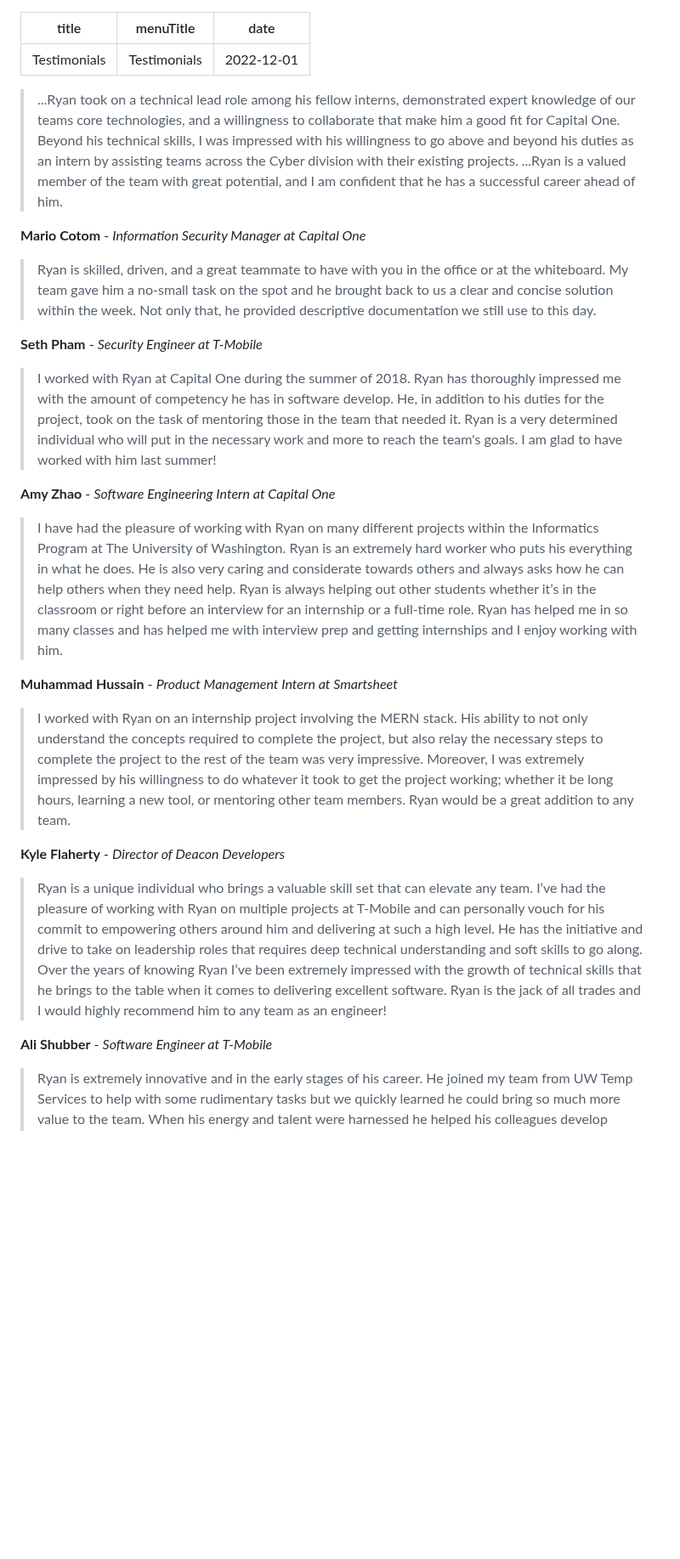
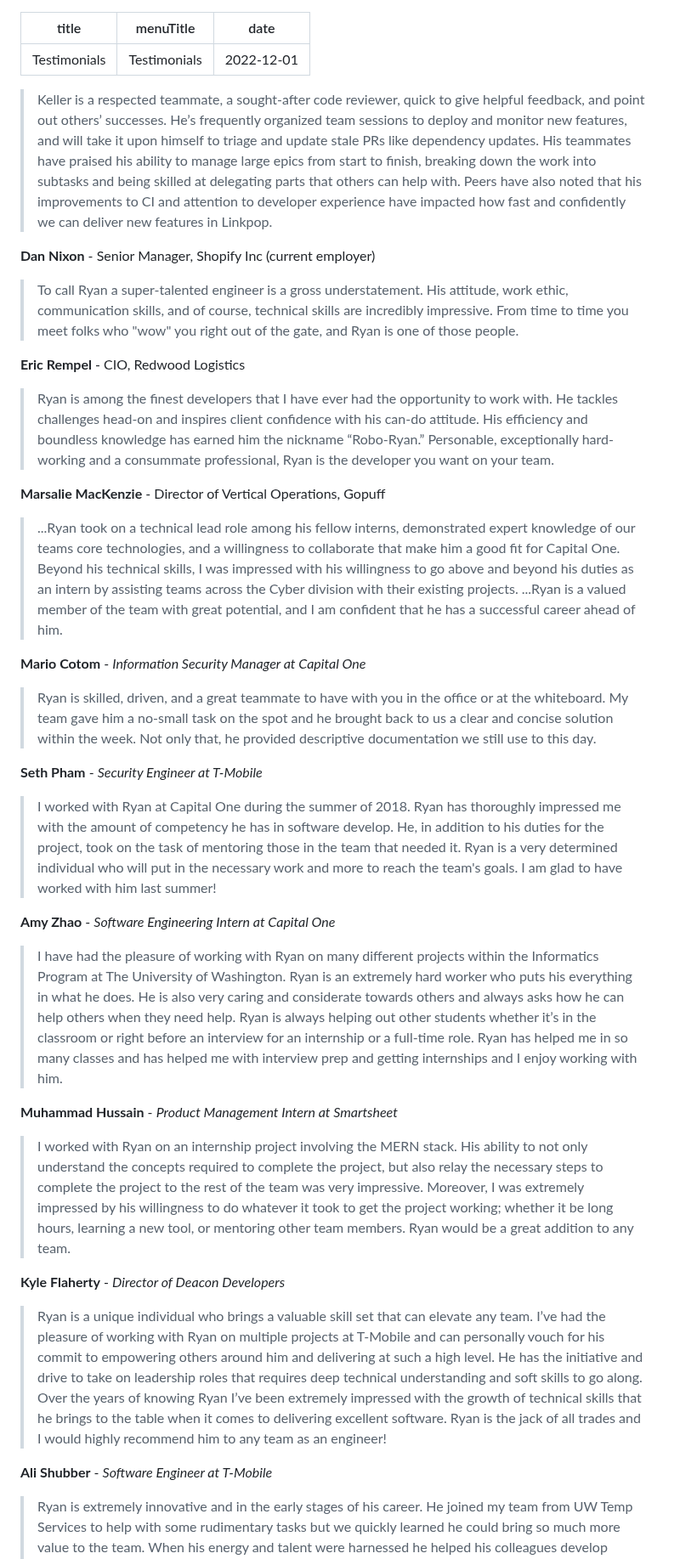
Before and after one commit to RcKeller/portfolio, a Markdown page: content/testimonials.md, the part around one of its changes. Shown at 85% size. Drawn GitHub-style; blank space fills up the shorter version.

Commit message:
feat: updated testimonials

```diff
--- a/content/testimonials.md
+++ b/content/testimonials.md
@@ -1,32 +1,45 @@
 ---
 title: Testimonials
 menuTitle: Testimonials
-date: "2022-12-01"
+date: '2022-12-01'
 ---
+
+> Keller is a respected teammate, a sought-after code reviewer, quick to give helpful feedback, and point out others’ successes. He’s frequently organized team sessions to deploy and monitor new features, and will take it upon himself to triage and update stale PRs like dependency updates.
+> His teammates have praised his ability to manage large epics from start to finish, breaking down the work into subtasks and being skilled at delegating parts that others can help with. Peers have also noted that his improvements to CI and attention to developer experience have impacted how fast and confidently we can deliver new features in Linkpop.
+
+**Dan Nixon** - Senior Manager, Shopify Inc (current employer)
+
+> To call Ryan a super-talented engineer is a gross understatement. His attitude, work ethic, communication skills, and of course, technical skills are incredibly impressive. From time to time you meet folks who "wow" you right out of the gate, and Ryan is one of those people.
+
+**Eric Rempel** - CIO, Redwood Logistics
+
+> Ryan is among the finest developers that I have ever had the opportunity to work with. He tackles challenges head-on and inspires client confidence with his can-do attitude. His efficiency and boundless knowledge has earned him the nickname “Robo-Ryan.” Personable, exceptionally hard-working and a consummate professional, Ryan is the developer you want on your team.
+
+**Marsalie MacKenzie** - Director of Vertical Operations, Gopuff
 
 > ...Ryan took on a technical lead role among his fellow interns, demonstrated expert knowledge of our teams core technologies, and a willingness to collaborate that make him a good fit for Capital One. Beyond his technical skills, I was impressed with his willingness to go above and beyond his duties as an intern by assisting teams across the Cyber division with their existing projects. ...Ryan is a valued member of the team with great potential, and I am confident that he has a successful career ahead of him.
 
-**Mario Cotom** - *Information Security Manager at Capital One*
+**Mario Cotom** - _Information Security Manager at Capital One_
 
 > Ryan is skilled, driven, and a great teammate to have with you in the office or at the whiteboard. My team gave him a no-small task on the spot and he brought back to us a clear and concise solution within the week. Not only that, he provided descriptive documentation we still use to this day.
 
-**Seth Pham** - *Security Engineer at T-Mobile*
+**Seth Pham** - _Security Engineer at T-Mobile_
 
 > I worked with Ryan at Capital One during the summer of 2018. Ryan has thoroughly impressed me with the amount of competency he has in software develop. He, in addition to his duties for the project, took on the task of mentoring those in the team that needed it. Ryan is a very determined individual who will put in the necessary work and more to reach the team's goals. I am glad to have worked with him last summer!
 
-**Amy Zhao** - *Software Engineering Intern at Capital One*
+**Amy Zhao** - _Software Engineering Intern at Capital One_
 
 > I have had the pleasure of working with Ryan on many different projects within the Informatics Program at The University of Washington. Ryan is an extremely hard worker who puts his everything in what he does. He is also very caring and considerate towards others and always asks how he can help others when they need help. Ryan is always helping out other students whether it’s in the classroom or right before an interview for an internship or a full-time role. Ryan has helped me in so many classes and has helped me with interview prep and getting internships and I enjoy working with him.
 
-**Muhammad Hussain** - *Product Management Intern at Smartsheet*
+**Muhammad Hussain** - _Product Management Intern at Smartsheet_
 
 > I worked with Ryan on an internship project involving the MERN stack. His ability to not only understand the concepts required to complete the project, but also relay the necessary steps to complete the project to the rest of the team was very impressive. Moreover, I was extremely impressed by his willingness to do whatever it took to get the project working; whether it be long hours, learning a new tool, or mentoring other team members. Ryan would be a great addition to any team.
 
-**Kyle Flaherty** - *Director of Deacon Developers*
+**Kyle Flaherty** - _Director of Deacon Developers_
 
 > Ryan is a unique individual who brings a valuable skill set that can elevate any team. I’ve had the pleasure of working with Ryan on multiple projects at T-Mobile and can personally vouch for his commit to empowering others around him and delivering at such a high level. He has the initiative and drive to take on leadership roles that requires deep technical understanding and soft skills to go along. Over the years of knowing Ryan I’ve been extremely impressed with the growth of technical skills that he brings to the table when it comes to delivering excellent software. Ryan is the jack of all trades and I would highly recommend him to any team as an engineer!
 
-**Ali Shubber** - *Software Engineer at T-Mobile*
+**Ali Shubber** - _Software Engineer at T-Mobile_
 
 > Ryan is extremely innovative and in the early stages of his career. He joined my team from UW Temp Services to help with some rudimentary tasks but we quickly learned he could bring so much more value to the team. When his energy and talent were harnessed he helped his colleagues develop network automation tools, wrote his own scripts to improve his efficiency with assigned tasks and challenged network FTE to think outside the box. I'm excited to see where Ryan's journey takes him... the sky is the limit!
 
```
Also changed, not shown: other parts of content/testimonials.md (+2 -2 lines).
